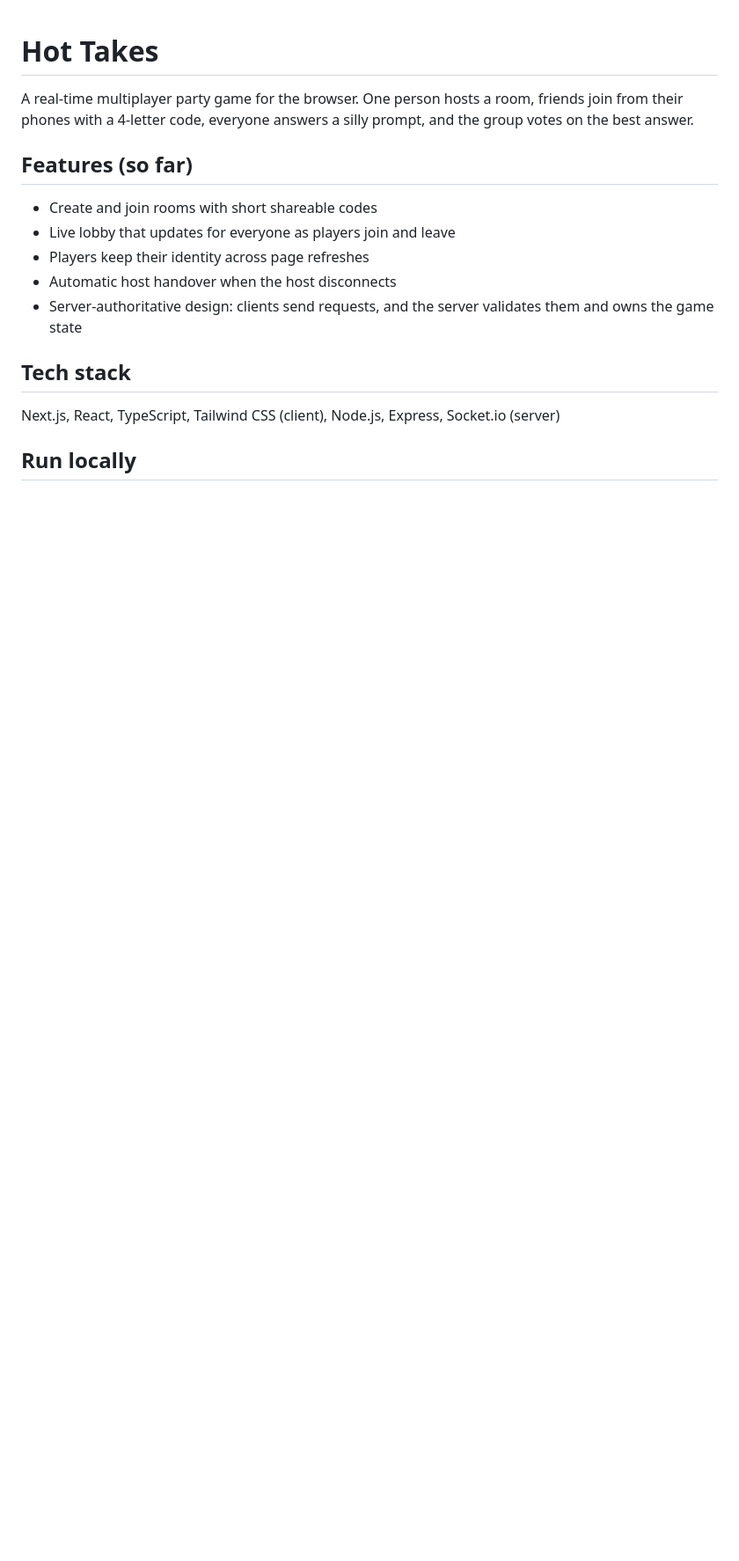
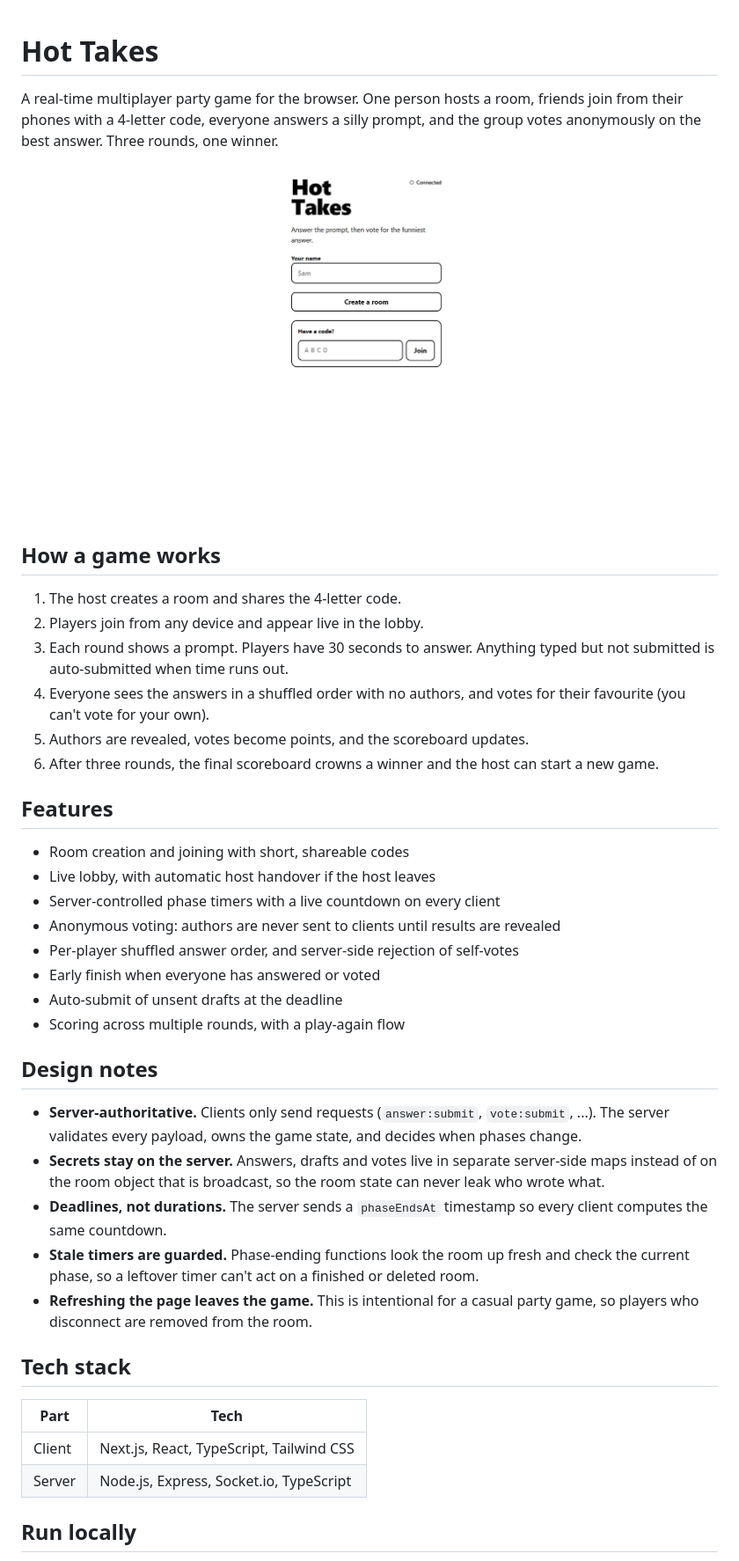
Before and after one commit to joeljosjoseph/Hot-takes, a Markdown page: README.md, the part around one of its changes. Shown at 88% size. GitHub-like rendering; pictures changed too: image.png (added); blank space fills up the shorter version.

```diff
--- a/README.md
+++ b/README.md
@@ -1,15 +1,39 @@
 # Hot Takes
 
-A real-time multiplayer party game for the browser. One person hosts a room, friends join from their phones with a 4-letter code, everyone answers a silly prompt, and the group votes on the best answer.
+A real-time multiplayer party game for the browser. One person hosts a room, friends join from their phones with a 4-letter code, everyone answers a silly prompt, and the group votes anonymously on the best answer. Three rounds, one winner.
 
-## Features (so far)
-- Create and join rooms with short shareable codes
-- Live lobby that updates for everyone as players join and leave
-- Players keep their identity across page refreshes
-- Automatic host handover when the host disconnects
-- Server-authoritative design: clients send requests, and the server validates them and owns the game state
+![alt text](image.png)
 
+## How a game works
+
+1. The host creates a room and shares the 4-letter code.
+2. Players join from any device and appear live in the lobby.
+3. Each round shows a prompt. Players have 30 seconds to answer. Anything typed but not submitted is auto-submitted when time runs out.
+4. Everyone sees the answers in a shuffled order with no authors, and votes for their favourite (you can't vote for your own).
+5. Authors are revealed, votes become points, and the scoreboard updates.
+6. After three rounds, the final scoreboard crowns a winner and the host can start a new game.
+## Features
+
+- Room creation and joining with short, shareable codes
+- Live lobby, with automatic host handover if the host leaves
+- Server-controlled phase timers with a live countdown on every client
+- Anonymous voting: authors are never sent to clients until results are revealed
+- Per-player shuffled answer order, and server-side rejection of self-votes
+- Early finish when everyone has answered or voted
+- Auto-submit of unsent drafts at the deadline
+- Scoring across multiple rounds, with a play-again flow
+## Design notes
+
+- **Server-authoritative.** Clients only send requests (`answer:submit`, `vote:submit`, ...). The server validates every payload, owns the game state, and decides when phases change.
+- **Secrets stay on the server.** Answers, drafts and votes live in separate server-side maps instead of on the room object that is broadcast, so the room state can never leak who wrote what.
+- **Deadlines, not durations.** The server sends a `phaseEndsAt` timestamp so every client computes the same countdown.
+- **Stale timers are guarded.** Phase-ending functions look the room up fresh and check the current phase, so a leftover timer can't act on a finished or deleted room.
+- **Refreshing the page leaves the game.** This is intentional for a casual party game, so players who disconnect are removed from the room.
 ## Tech stack
-Next.js, React, TypeScript, Tailwind CSS (client), Node.js, Express, Socket.io (server)
+
+| Part | Tech |
+|---|---|
+| Client | Next.js, React, TypeScript, Tailwind CSS |
+| Server | Node.js, Express, Socket.io, TypeScript |
 
 ## Run locally
```
Also changed, not shown: other parts of README.md (+45 -0 lines).
